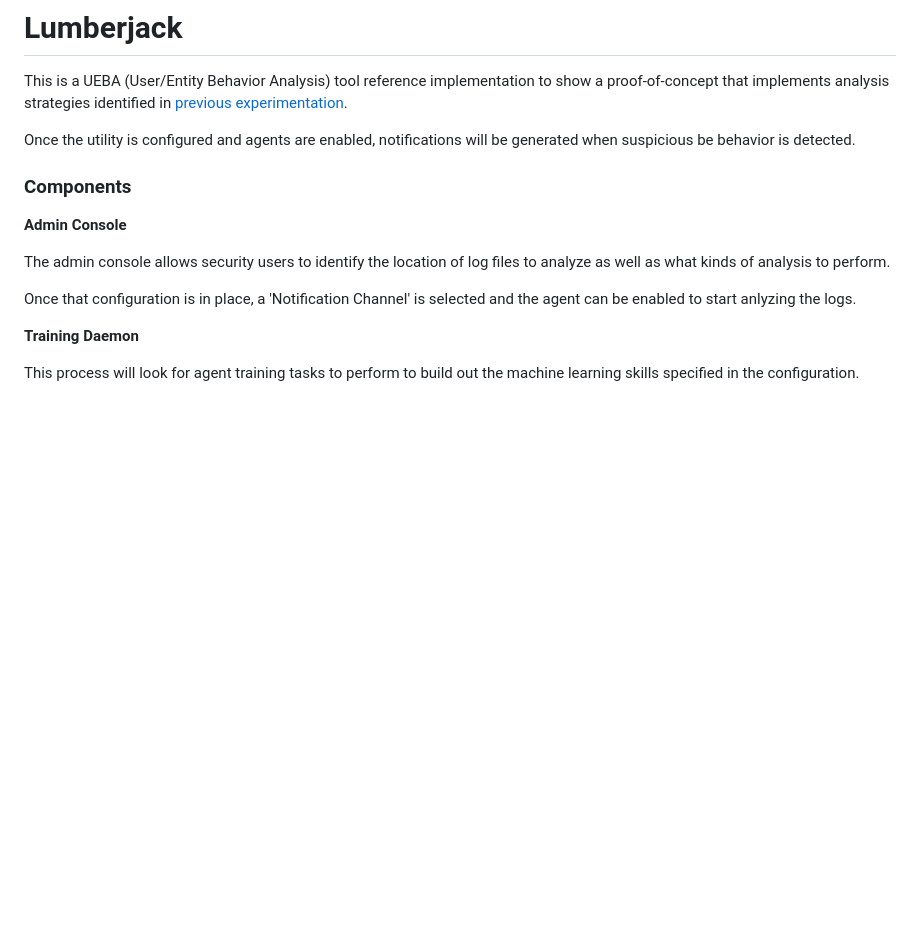
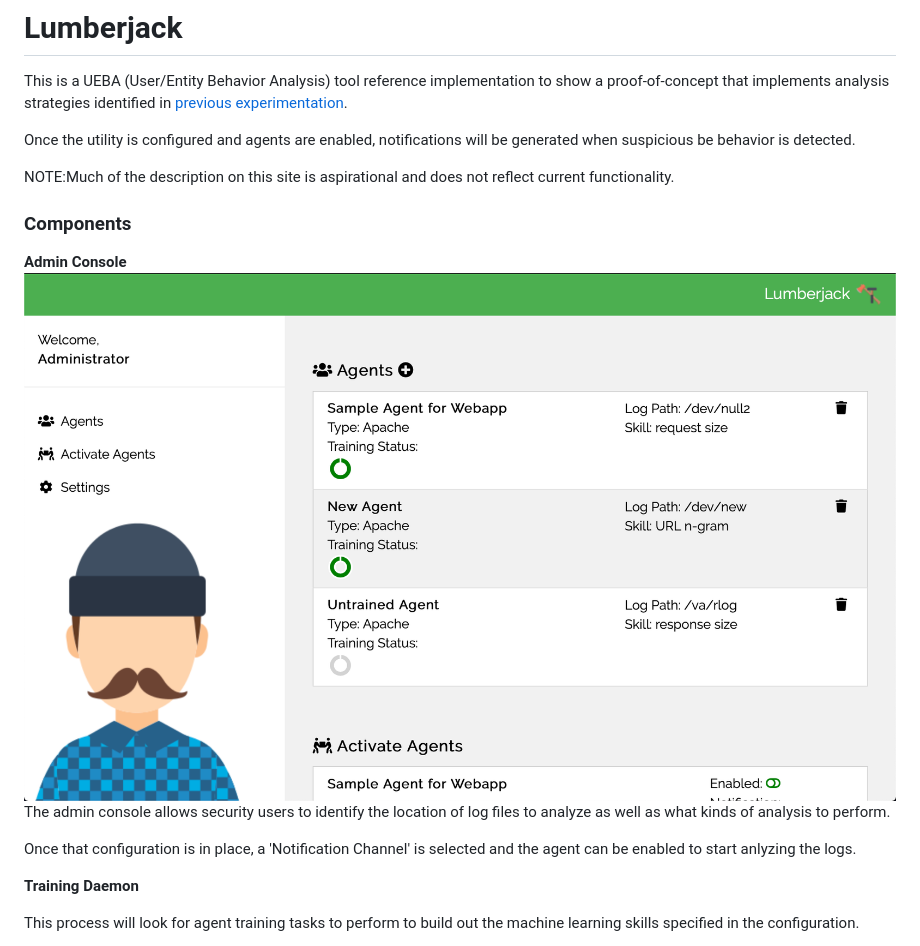
Before and after one commit to robertwatkins/lumberjack, a Markdown page: README.md, the part around the change. Rendered like a GitHub page; pictures changed too: images/clientscreenshot.png (added); blank space fills up the shorter version.

Commit message:
added screenshot

```diff
--- a/README.md
+++ b/README.md
@@ -6,12 +6,15 @@ in [previous experimentation](https://github.com/robertwatkins/playground-robert
 Once the utility is configured and agents are enabled, notifications will be
 generated when suspicious be behavior is detected.
 
+NOTE:Much of the description on this site is aspirational and does not reflect current functionality.
+
 ### Components
 **Admin Console**
-
+![Admin Console Screenshot](images/clientscreenshot.png)
 The admin console allows security users to identify the location of log files to analyze as well as what kinds of analysis to perform.
 
 Once that configuration is in place, a 'Notification Channel' is selected and the agent can be enabled to start anlyzing the logs.
+
 
 **Training Daemon**
 
```
